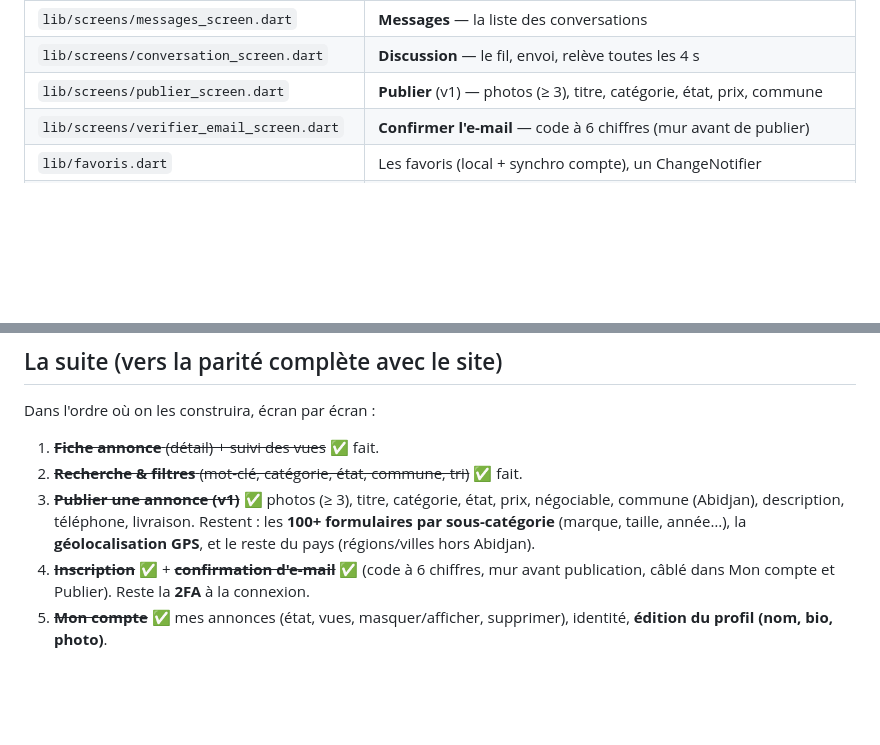
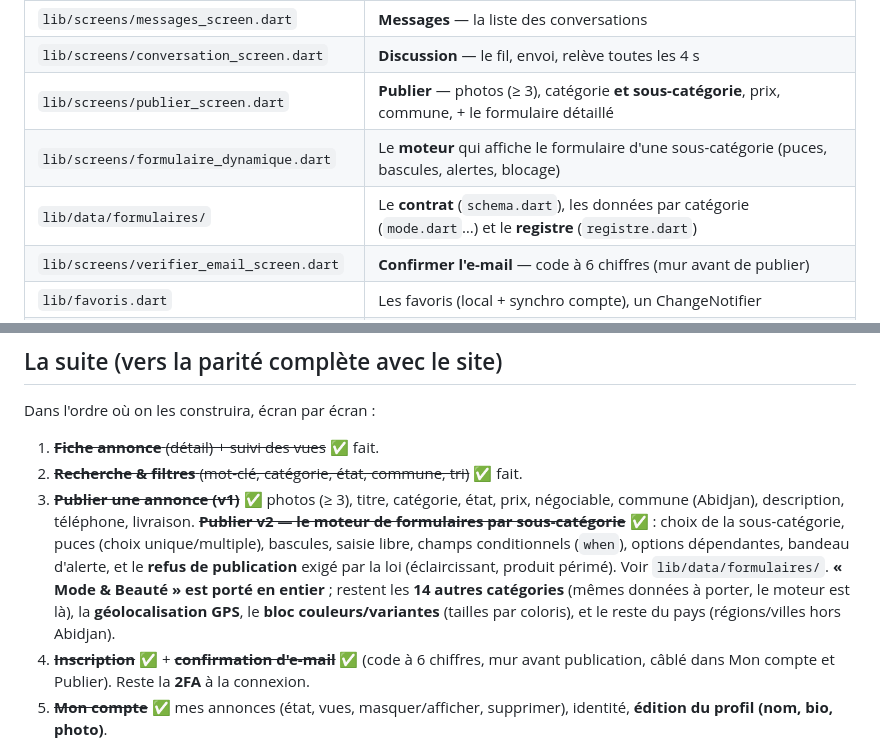
Before and after one commit to Williamszika/Chap.ci, a Markdown page: flutter_app/README.md, 2 parts joined by grey strips. Rendered like a GitHub page; blank space fills up the shorter version.

Commit message:
App Flutter : README — Publier v2 et le moteur de formulaires au tableau

```diff
--- a/flutter_app/README.md
+++ b/flutter_app/README.md
@@ -33,7 +33,9 @@ Store.
 | `lib/api/messaging.dart` | Conversations & messages (mêmes routes que le site) |
 | `lib/screens/messages_screen.dart` | **Messages** — la liste des conversations |
 | `lib/screens/conversation_screen.dart` | **Discussion** — le fil, envoi, relève toutes les 4 s |
-| `lib/screens/publier_screen.dart` | **Publier** (v1) — photos (≥ 3), titre, catégorie, état, prix, commune |
+| `lib/screens/publier_screen.dart` | **Publier** — photos (≥ 3), catégorie **et sous-catégorie**, prix, commune, + le formulaire détaillé |
+| `lib/screens/formulaire_dynamique.dart` | Le **moteur** qui affiche le formulaire d'une sous-catégorie (puces, bascules, alertes, blocage) |
+| `lib/data/formulaires/` | Le **contrat** (`schema.dart`), les données par catégorie (`mode.dart`…) et le **registre** (`registre.dart`) |
 | `lib/screens/verifier_email_screen.dart` | **Confirmer l'e-mail** — code à 6 chiffres (mur avant de publier) |
 | `lib/favoris.dart` | Les favoris (local + synchro compte), un ChangeNotifier |
 | `lib/widgets/bouton_favori.dart` | Le cœur sur la carte et la fiche |
@@ -120,9 +122,15 @@ Dans l'ordre où on les construira, écran par écran :
 1. ~~**Fiche annonce** (détail) + suivi des vues~~ ✅ fait.
 2. ~~**Recherche & filtres** (mot-clé, catégorie, état, commune, tri)~~ ✅ fait.
 3. ~~**Publier une annonce (v1)**~~ ✅ photos (≥ 3), titre, catégorie, état, prix,
-   négociable, commune (Abidjan), description, téléphone, livraison. Restent : les
-   **100+ formulaires par sous-catégorie** (marque, taille, année…), la
-   **géolocalisation GPS**, et le reste du pays (régions/villes hors Abidjan).
+   négociable, commune (Abidjan), description, téléphone, livraison.
+   ~~**Publier v2 — le moteur de formulaires par sous-catégorie**~~ ✅ : choix de
+   la sous-catégorie, puces (choix unique/multiple), bascules, saisie libre,
+   champs conditionnels (`when`), options dépendantes, bandeau d'alerte, et le
+   **refus de publication** exigé par la loi (éclaircissant, produit périmé).
+   Voir `lib/data/formulaires/`. **« Mode & Beauté » est porté en entier** ;
+   restent les **14 autres catégories** (mêmes données à porter, le moteur est
+   là), la **géolocalisation GPS**, le **bloc couleurs/variantes** (tailles par
+   coloris), et le reste du pays (régions/villes hors Abidjan).
 4. ~~**Inscription**~~ ✅ + ~~**confirmation d'e-mail**~~ ✅ (code à 6 chiffres, mur
    avant publication, câblé dans Mon compte et Publier). Reste la **2FA** à la connexion.
 5. ~~**Mon compte**~~ ✅ mes annonces (état, vues, masquer/afficher, supprimer),
```
